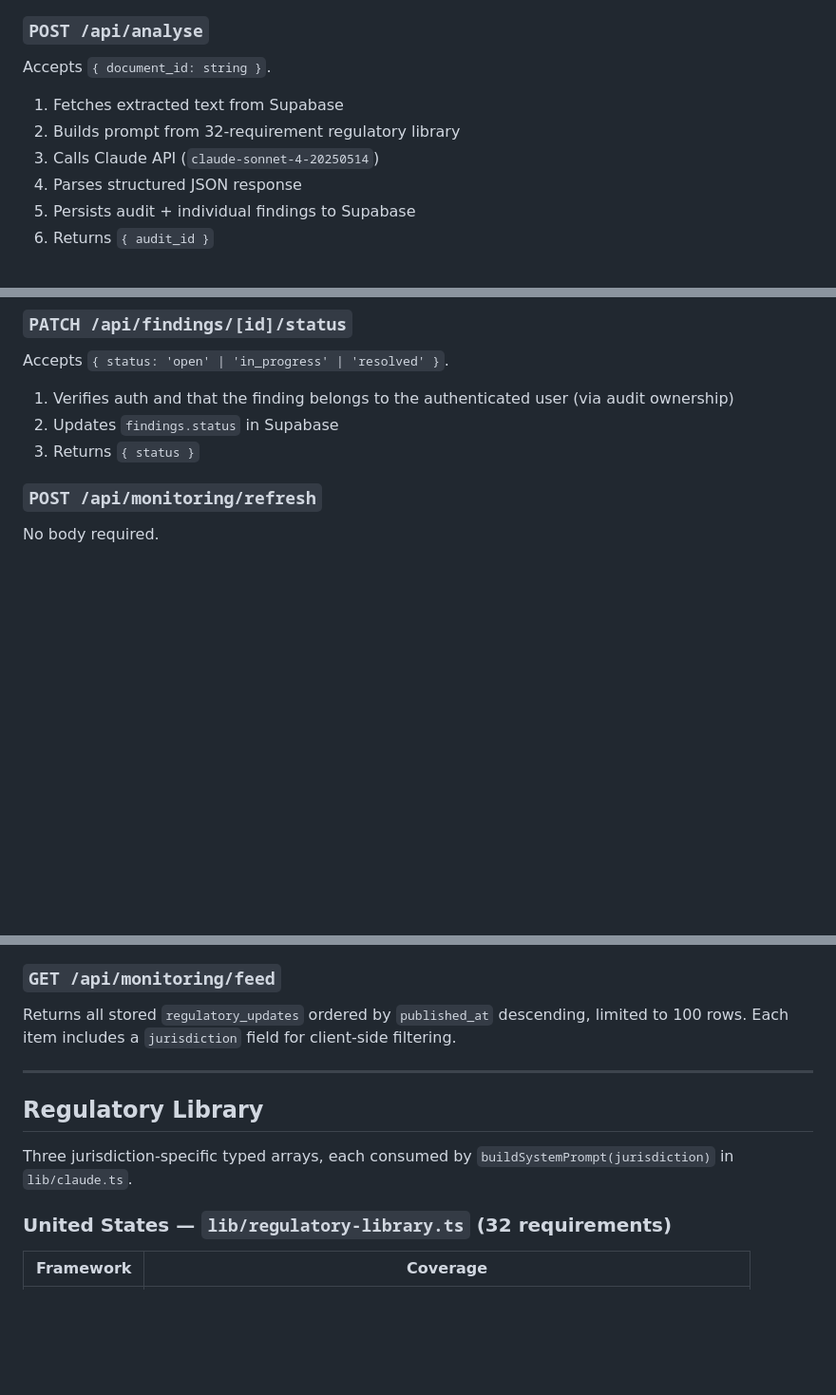
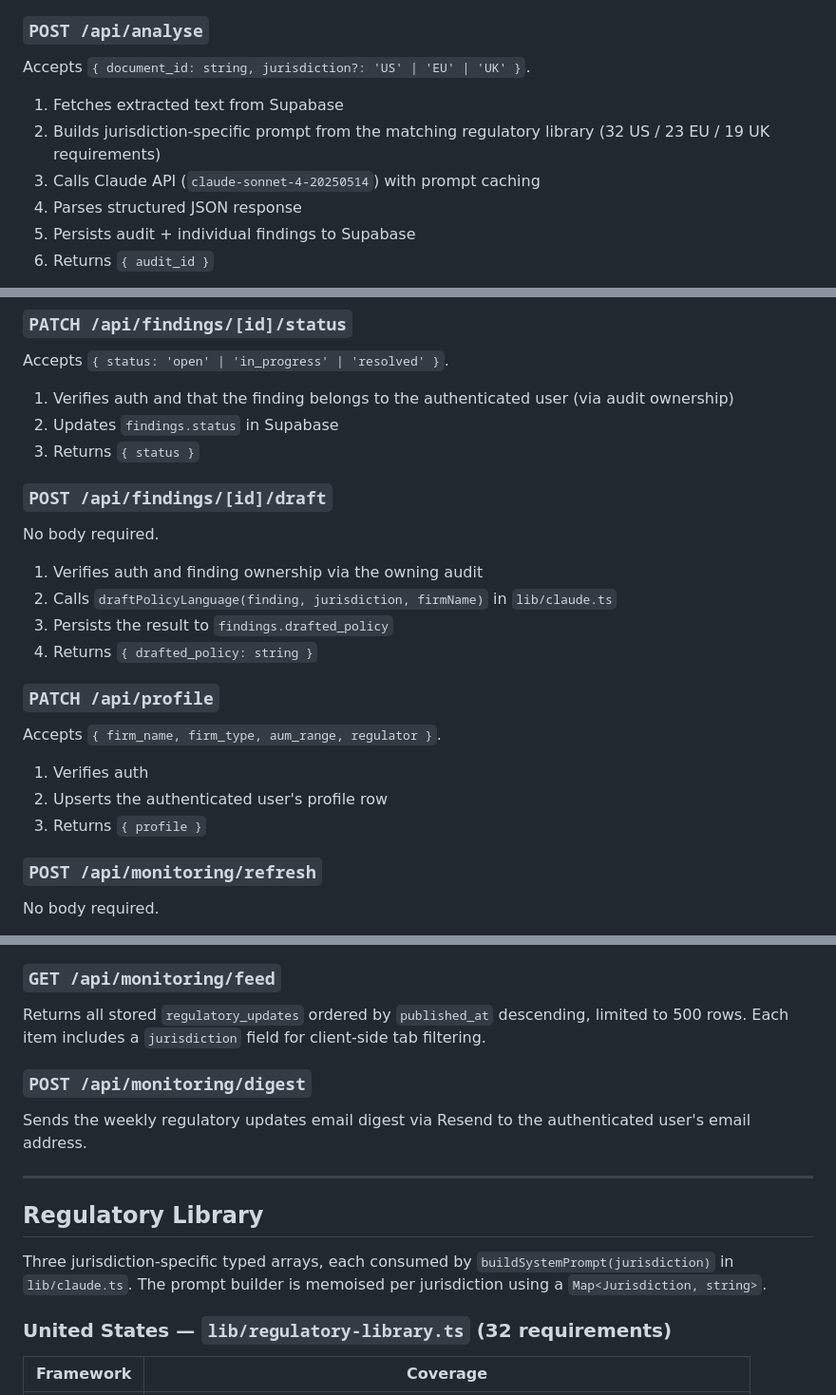
Before and after one commit to bitcoinow/RegisAI, a Markdown page: README.md, 3 parts joined by grey strips. Shown at 95% size. Rendered like a GitHub page; blank space fills up the shorter version.

```diff
--- a/README.md
+++ b/README.md
@@ -234,10 +255,10 @@ Accepts `multipart/form-data` with a `file` field (PDF).
 3. Returns `{ document_id, page_count }`
 
 ### `POST /api/analyse`
-Accepts `{ document_id: string }`.
+Accepts `{ document_id: string, jurisdiction?: 'US' | 'EU' | 'UK' }`.
 1. Fetches extracted text from Supabase
-2. Builds prompt from 32-requirement regulatory library
-3. Calls Claude API (`claude-sonnet-4-20250514`)
+2. Builds jurisdiction-specific prompt from the matching regulatory library (32 US / 23 EU / 19 UK requirements)
+3. Calls Claude API (`claude-sonnet-4-20250514`) with prompt caching
 4. Parses structured JSON response
 5. Persists audit + individual findings to Supabase
 6. Returns `{ audit_id }`
@@ -249,6 +270,19 @@ Accepts `{ status: 'open' | 'in_progress' | 'resolved' }`.
 1. Verifies auth and that the finding belongs to the authenticated user (via audit ownership)
 2. Updates `findings.status` in Supabase
 3. Returns `{ status }`
+
+### `POST /api/findings/[id]/draft`
+No body required.
+1. Verifies auth and finding ownership via the owning audit
+2. Calls `draftPolicyLanguage(finding, jurisdiction, firmName)` in `lib/claude.ts`
+3. Persists the result to `findings.drafted_policy`
+4. Returns `{ drafted_policy: string }`
+
+### `PATCH /api/profile`
+Accepts `{ firm_name, firm_type, aum_range, regulator }`.
+1. Verifies auth
+2. Upserts the authenticated user's profile row
+3. Returns `{ profile }`
 
 ### `POST /api/monitoring/refresh`
 No body required.
@@ -263,13 +297,16 @@ No body required.
 6. Returns `{ inserted: number, parsed: number }`
 
 ### `GET /api/monitoring/feed`
-Returns all stored `regulatory_updates` ordered by `published_at` descending, limited to 100 rows. Each item includes a `jurisdiction` field for client-side filtering.
+Returns all stored `regulatory_updates` ordered by `published_at` descending, limited to 500 rows. Each item includes a `jurisdiction` field for client-side tab filtering.
+
+### `POST /api/monitoring/digest`
+Sends the weekly regulatory updates email digest via Resend to the authenticated user's email address.
 
 ---
 
 ## Regulatory Library
 
-Three jurisdiction-specific typed arrays, each consumed by `buildSystemPrompt(jurisdiction)` in `lib/claude.ts`.
+Three jurisdiction-specific typed arrays, each consumed by `buildSystemPrompt(jurisdiction)` in `lib/claude.ts`. The prompt builder is memoised per jurisdiction using a `Map<Jurisdiction, string>`.
 
 ### United States — `lib/regulatory-library.ts` (32 requirements)
 
```
Also changed, not shown: other parts of README.md (+68 -39 lines).
